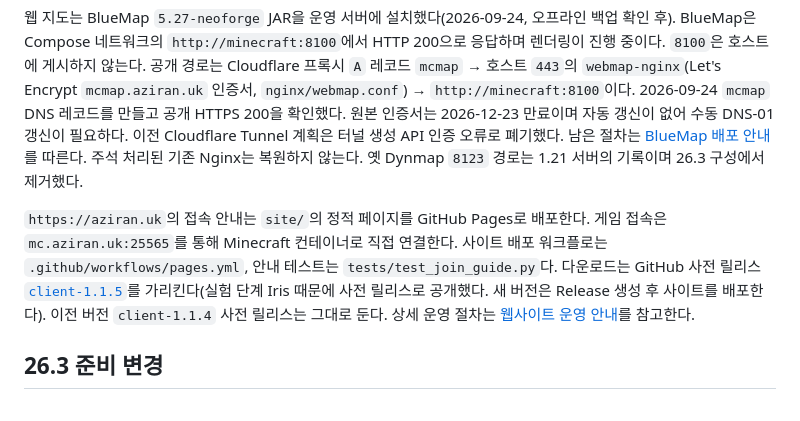
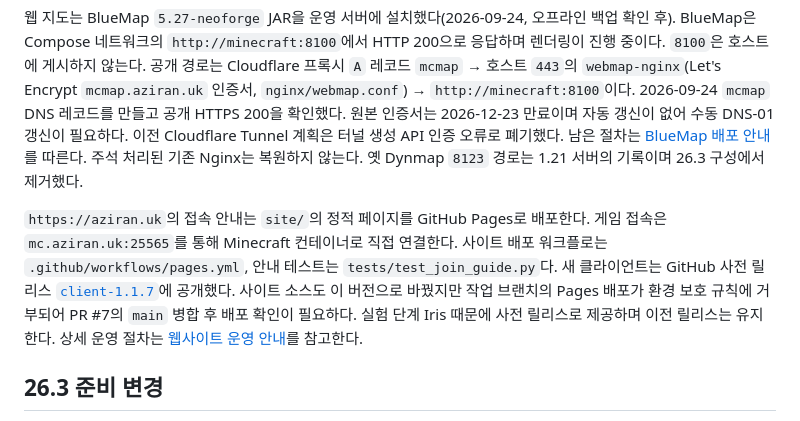
Before and after one commit to aziran07/AziranMinecraftServer, a Markdown page: docs/PROJECT_MAP.md, the part around the change. Drawn GitHub-style.

```diff
--- a/docs/PROJECT_MAP.md
+++ b/docs/PROJECT_MAP.md
@@ -8,7 +8,7 @@ Compose에서 실행 중인 서비스는 Minecraft, 내부 웹 RCON, 지도 HTTP
 
 웹 지도는 BlueMap `5.27-neoforge` JAR을 운영 서버에 설치했다(2026-09-24, 오프라인 백업 확인 후). BlueMap은 Compose 네트워크의 `http://minecraft:8100`에서 HTTP 200으로 응답하며 렌더링이 진행 중이다. `8100`은 호스트에 게시하지 않는다. 공개 경로는 Cloudflare 프록시 `A` 레코드 `mcmap` → 호스트 `443`의 `webmap-nginx`(Let's Encrypt `mcmap.aziran.uk` 인증서, `nginx/webmap.conf`) → `http://minecraft:8100`이다. 2026-09-24 `mcmap` DNS 레코드를 만들고 공개 HTTPS 200을 확인했다. 원본 인증서는 2026-12-23 만료이며 자동 갱신이 없어 수동 DNS-01 갱신이 필요하다. 이전 Cloudflare Tunnel 계획은 터널 생성 API 인증 오류로 폐기했다. 남은 절차는 [BlueMap 배포 안내](BLUEMAP.md)를 따른다. 주석 처리된 기존 Nginx는 복원하지 않는다. 옛 Dynmap `8123` 경로는 1.21 서버의 기록이며 26.3 구성에서 제거했다.
 
-`https://aziran.uk`의 접속 안내는 `site/`의 정적 페이지를 GitHub Pages로 배포한다. 게임 접속은 `mc.aziran.uk:25565`를 통해 Minecraft 컨테이너로 직접 연결한다. 사이트 배포 워크플로는 `.github/workflows/pages.yml`, 안내 테스트는 `tests/test_join_guide.py`다. 다운로드는 GitHub 사전 릴리스 [`client-1.1.5`](https://github.com/aziran07/AziranMinecraftServer/releases/tag/client-1.1.5)를 가리킨다(실험 단계 Iris 때문에 사전 릴리스로 공개했다. 새 버전은 Release 생성 후 사이트를 배포한다). 이전 버전 `client-1.1.4` 사전 릴리스는 그대로 둔다. 상세 운영 절차는 [웹사이트 운영 안내](JOIN_GUIDE.md)를 참고한다.
+`https://aziran.uk`의 접속 안내는 `site/`의 정적 페이지를 GitHub Pages로 배포한다. 게임 접속은 `mc.aziran.uk:25565`를 통해 Minecraft 컨테이너로 직접 연결한다. 사이트 배포 워크플로는 `.github/workflows/pages.yml`, 안내 테스트는 `tests/test_join_guide.py`다. 새 클라이언트는 GitHub 사전 릴리스 [`client-1.1.7`](https://github.com/aziran07/AziranMinecraftServer/releases/tag/client-1.1.7)에 공개했다. 사이트 소스도 이 버전으로 바꿨지만 작업 브랜치의 Pages 배포가 환경 보호 규칙에 거부되어 PR #7의 `main` 병합 후 배포 확인이 필요하다. 실험 단계 Iris 때문에 사전 릴리스로 제공하며 이전 릴리스는 유지한다. 상세 운영 절차는 [웹사이트 운영 안내](JOIN_GUIDE.md)를 참고한다.
 
 ## 26.3 준비 변경
 
```
Also changed, not shown: README.md (+4 -2 lines), docs/JOIN_GUIDE.md (+6 -1 lines).
